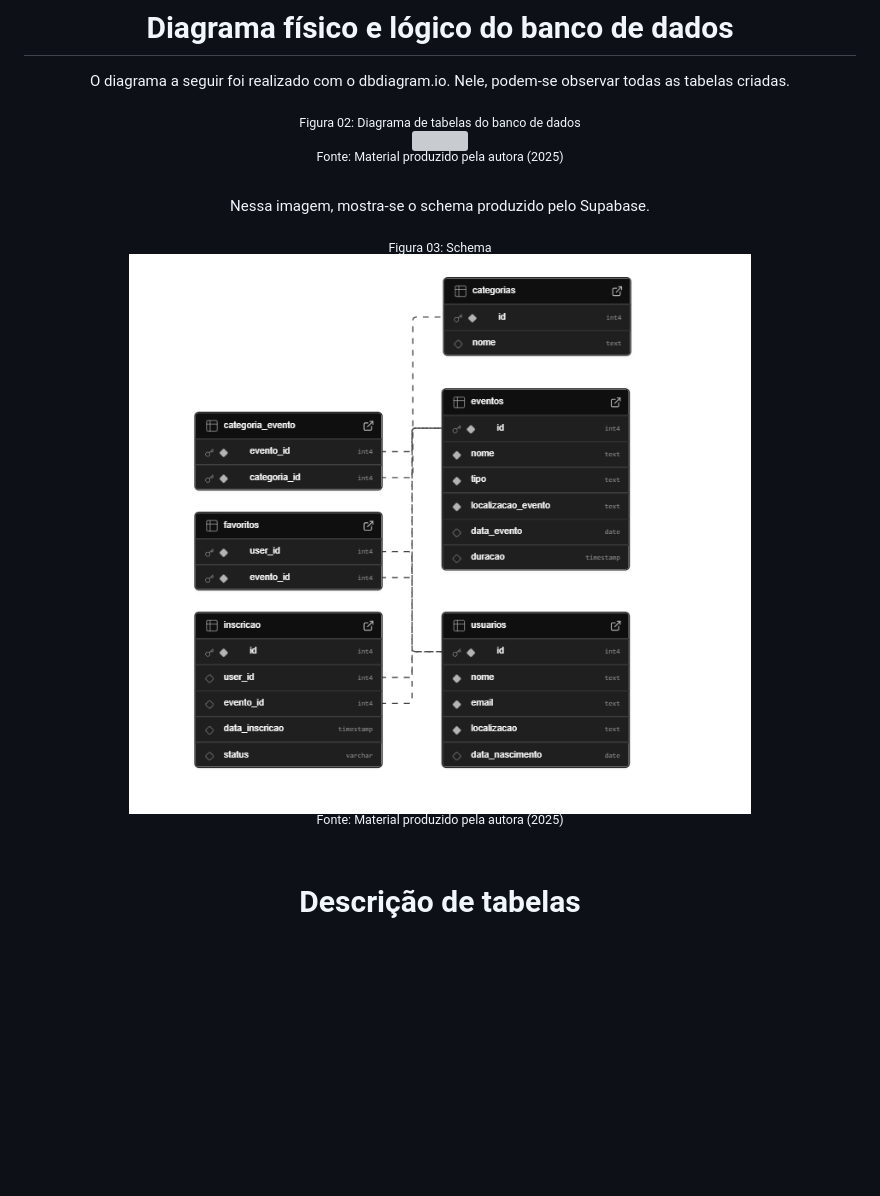
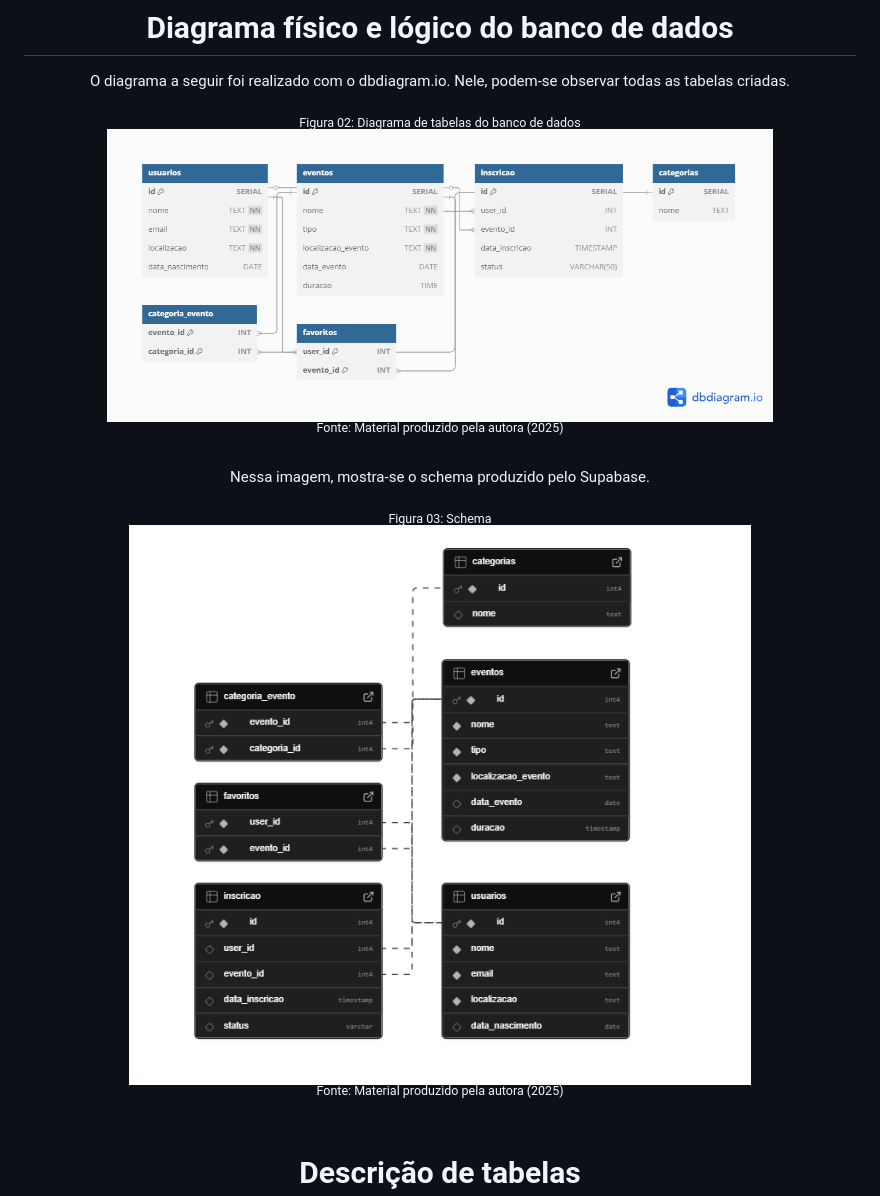
Before and after one commit to liviatavares/ponderada-m2-01, a Markdown page: documents/PI-WAD.md, the part around the change. Rendered like a GitHub page; blank space fills up the shorter version; grey boxes are pictures that could not be loaded.

Commit message:
fix: atualiza referenciamentos de imagem

```diff
--- a/documents/PI-WAD.md
+++ b/documents/PI-WAD.md
@@ -109,7 +109,7 @@ O diagrama a seguir foi realizado com o dbdiagram.io. Nele, podem-se observar to
 <div align="center">
     <sub>Figura 02: Diagrama de tabelas do banco de dados</sub>
     <br>
-    <img src="../assets/modelo-banco.png" width="80%">
+    <img src="/assets/modelo_banco.png" width="80%">
     <br>
     <sup>Fonte: Material produzido pela autora (2025)</sup>
     <br>
@@ -121,7 +121,7 @@ Nessa imagem, mostra-se o schema produzido pelo Supabase.
 <div align="center">
     <sub>Figura 03: Schema</sub>
     <br>
-    <img src="../assets/schema.png" width="80%">
+    <img src="/assets/schema.png" width="80%">
     <br>
     <sup>Fonte: Material produzido pela autora (2025)</sup>
     <br>
```
